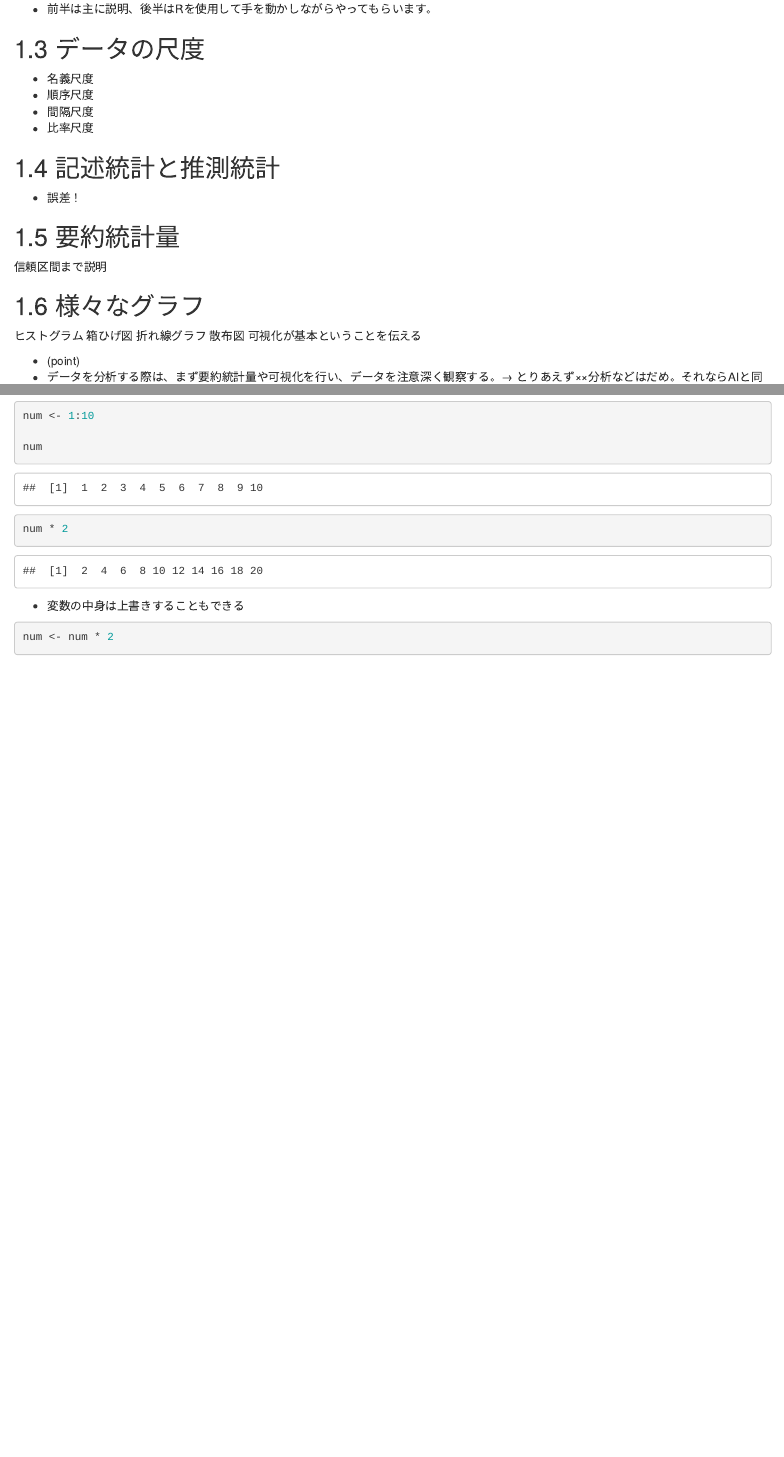
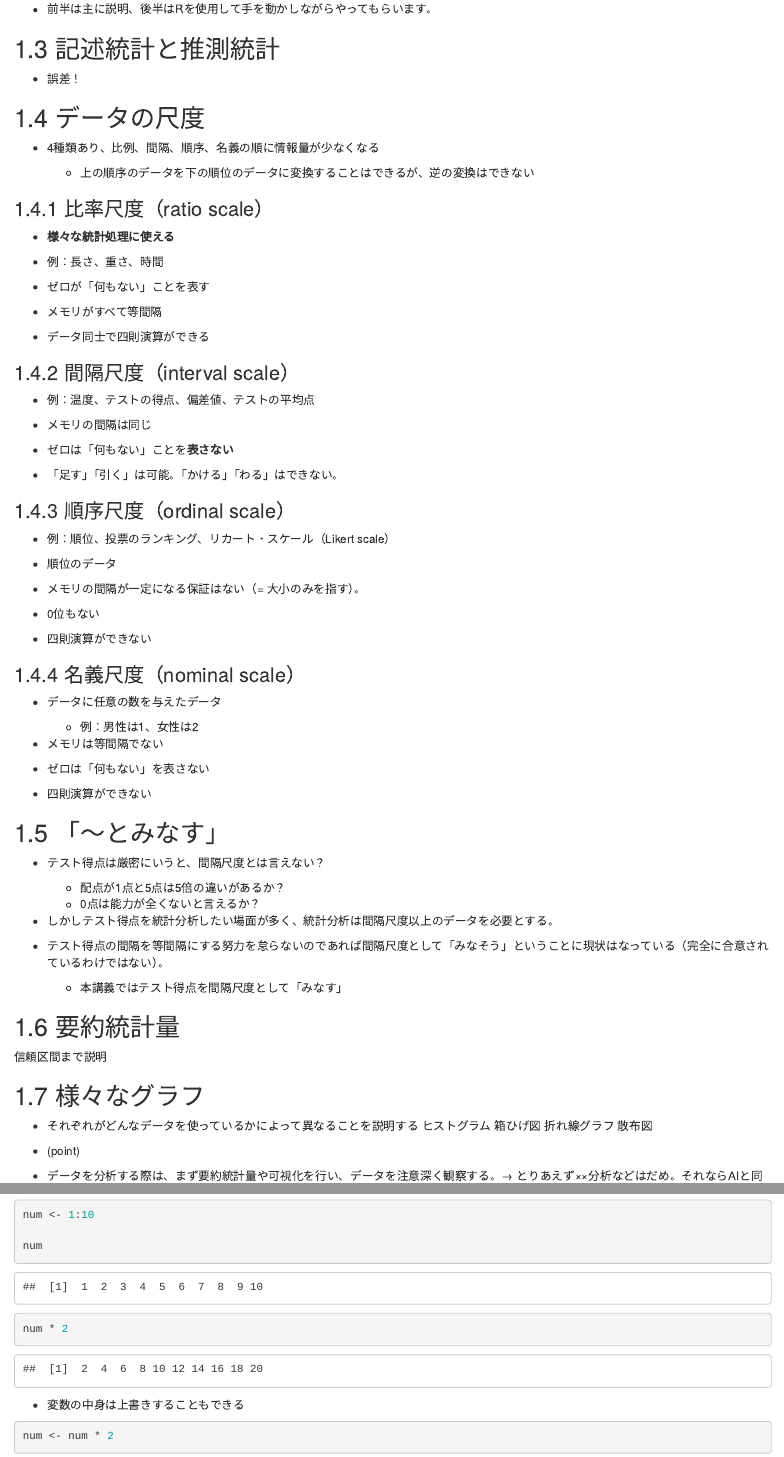
Before and after one commit to masato-terai/stat_class_2025, an R Markdown document (02-week2.Rmd): the page in a window 1100 px wide, from 300 px down, and a second part further down, joined at a grey line. Rendered offline with R 4.5, knitr and Pandoc, with nearby package versions; drawn as R Markdown's standard HTML page in place of the format the file asks for; some code elsewhere in the file could not run offline.

Commit message:
update code

```diff
--- a/02-week2.Rmd
+++ b/02-week2.Rmd
@@ -32,26 +32,82 @@
 
 - 前半は主に説明、後半はRを使用して手を動かしながらやってもらいます。
 
-## データの尺度
-- 名義尺度
-- 順序尺度
-- 間隔尺度
-- 比率尺度
-
 ## 記述統計と推測統計
 
 - 誤差！
+
+## データの尺度
+
+- 4種類あり、比例、間隔、順序、名義の順に情報量が少なくなる
+
+  - 上の順序のデータを下の順位のデータに変換することはできるが、逆の変換はできない
+
+### 比率尺度（ratio scale）
+
+- **様々な統計処理に使える**
+- 例：長さ、重さ、時間
+
+- ゼロが「何もない」ことを表す
+
+- メモリがすべて等間隔
+- データ同士で四則演算ができる
+
+### 間隔尺度（interval scale）
+
+- 例：温度、テストの得点、偏差値、テストの平均点
+
+- メモリの間隔は同じ
+- ゼロは「何もない」ことを**表さない**
+- 「足す」「引く」は可能。「かける」「わる」はできない。
+
+### 順序尺度（ordinal scale）
+
+- 例：順位、投票のランキング、リカート・スケール（Likert scale）
+
+- 順位のデータ
+
+- メモリの間隔が一定になる保証はない（= 大小のみを指す）。
+
+- 0位もない
+
+- 四則演算ができない
+
+### 名義尺度（nominal scale）
+
+- データに任意の数を与えたデータ
+
+  - 例：男性は1、女性は2
+
+- メモリは等間隔でない
+
+- ゼロは「何もない」を表さない
+
+- 四則演算ができない
+
+## 「～とみなす」
+
+- テスト得点は厳密にいうと、間隔尺度とは言えない？
+
+  - 配点が1点と5点は5倍の違いがあるか？
+  - 0点は能力が全くないと言えるか？
+
+- しかしテスト得点を統計分析したい場面が多く、統計分析は間隔尺度以上のデータを必要とする。
+
+- テスト得点の間隔を等間隔にする努力を怠らないのであれば間隔尺度として「みなそう」ということに現状はなっている（完全に合意されているわけではない）。
+
+  - 本講義ではテスト得点を間隔尺度として「みなす」
+
+
 
 ## 要約統計量
 信頼区間まで説明
 
 ## 様々なグラフ
-
+- それぞれがどんなデータを使っているかによって異なることを説明する
 ヒストグラム
 箱ひげ図
 折れ線グラフ
 散布図
-可視化が基本ということを伝える
 
 - (point)
 - データを分析する際は、まず要約統計量や可視化を行い、データを注意深く観察する。→ とりあえず××分析などはだめ。それならAIと同じ。ブラックボックス化をできるだけ避ける。
```
Also changed, not shown: 02-week2.Rmd (19 more changed lines).
